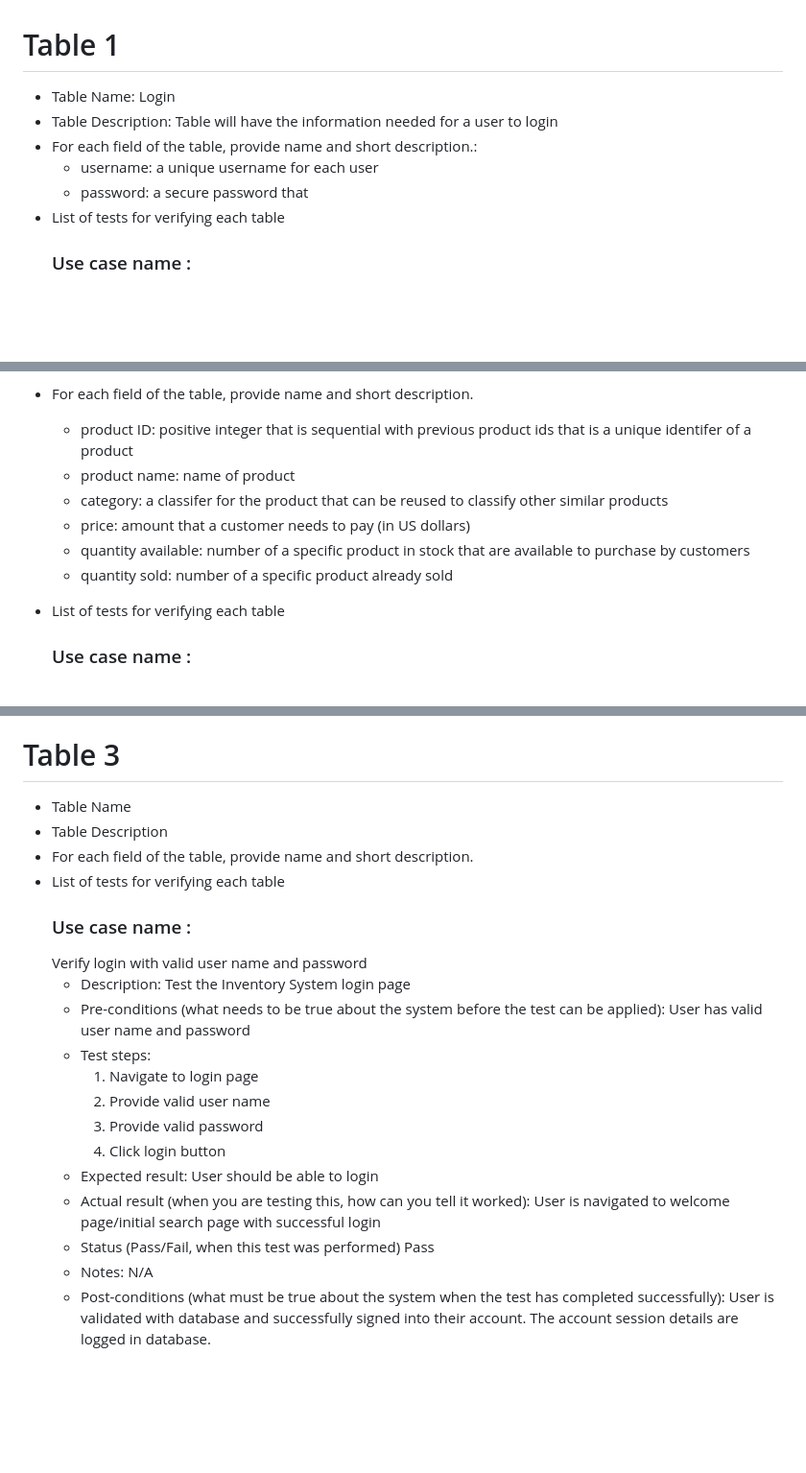
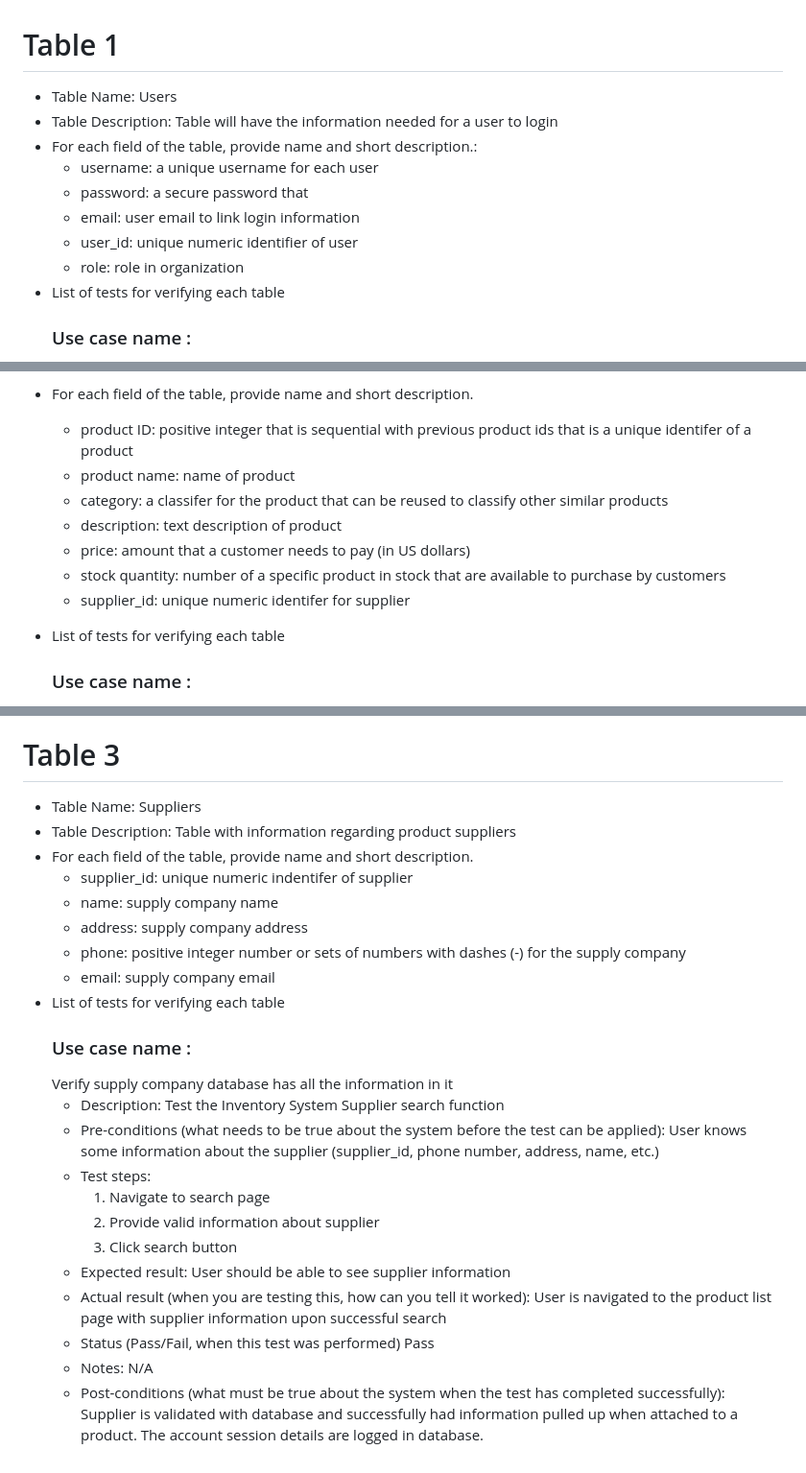
Before and after one commit to hollyschwecke/New-Team-5-Project, a Markdown page: SQL_TESTING.md, 3 parts joined by grey strips. Shown at 96% size. GitHub-like rendering; blank space fills up the shorter version.

Commit message:
Made third table based on PI info

```diff
--- a/SQL_TESTING.md
+++ b/SQL_TESTING.md
@@ -1,9 +1,12 @@
 # Table 1
-* Table Name: Login
+* Table Name: Users
 * Table Description: Table will have the information needed for a user to login
 * For each field of the table, provide name and short description.:
   - username: a unique username for each user
   - password: a secure password that
+  - email: user email to link login information
+  - user_id: unique numeric identifier of user
+  - role: role in organization
 * List of tests for verifying each table
   ### Use case name :
   Verify login with valid user name and password
@@ -35,9 +38,11 @@
   - product ID: positive integer that is sequential with previous product ids that is a unique identifer of a product
   - product name: name of product
   - category: a classifer for the product that can be reused to classify other similar products
+  - description: text description of product
   - price: amount that a customer needs to pay (in US dollars)
-  - quantity available: number of a specific product in stock that are available to purchase by customers
-  - quantity sold: number of a specific product already sold
+  - stock quantity: number of a specific product in stock that are available to purchase by customers
+  - supplier_id: unique numeric identifer for supplier
+
 * List of tests for verifying each table
   ### Use case name :
    Verify product has its information attached to it
@@ -84,29 +89,33 @@
       The account session details are logged in database.
 
 # Table 3
-* Table Name
-* Table Description
+* Table Name: Suppliers
+* Table Description: Table with information regarding product suppliers
 * For each field of the table, provide name and short description.
+  - supplier_id: unique numeric indentifer of supplier
+  - name: supply company name
+  - address: supply company address
+  - phone: positive integer number or sets of numbers with dashes (-) for the supply company
+  - email: supply company email
 * List of tests for verifying each table
   ### Use case name :
-  Verify login with valid user name and password
+  Verify supply company database has all the information in it
     - Description:
-      Test the Inventory System login page
+      Test the Inventory System Supplier search function
     - Pre-conditions (what needs to be true about the system before the test can be applied):
-      User has valid user name and password
+      User knows some information about the supplier (supplier_id, phone number, address, name, etc.)
     - Test steps:
-      1. Navigate to login page
-      2. Provide valid user name
-      3. Provide valid password
-      4. Click login button
+      1. Navigate to search page
+      2. Provide valid information about supplier
+      3. Click search button
     - Expected result:
-      User should be able to login
+      User should be able to see supplier information
     - Actual result (when you are testing this, how can you tell it worked):
-      User is navigated to welcome page/initial search page with successful login
+      User is navigated to the product list page with supplier information upon successful search
     - Status (Pass/Fail, when this test was performed)
       Pass
     - Notes:
       N/A
     - Post-conditions (what must be true about the system when the test has completed successfully):
-      User is validated with database and successfully signed into their account.
+      Supplier is validated with database and successfully had information pulled up when attached to a product.
       The account session details are logged in database.
```
